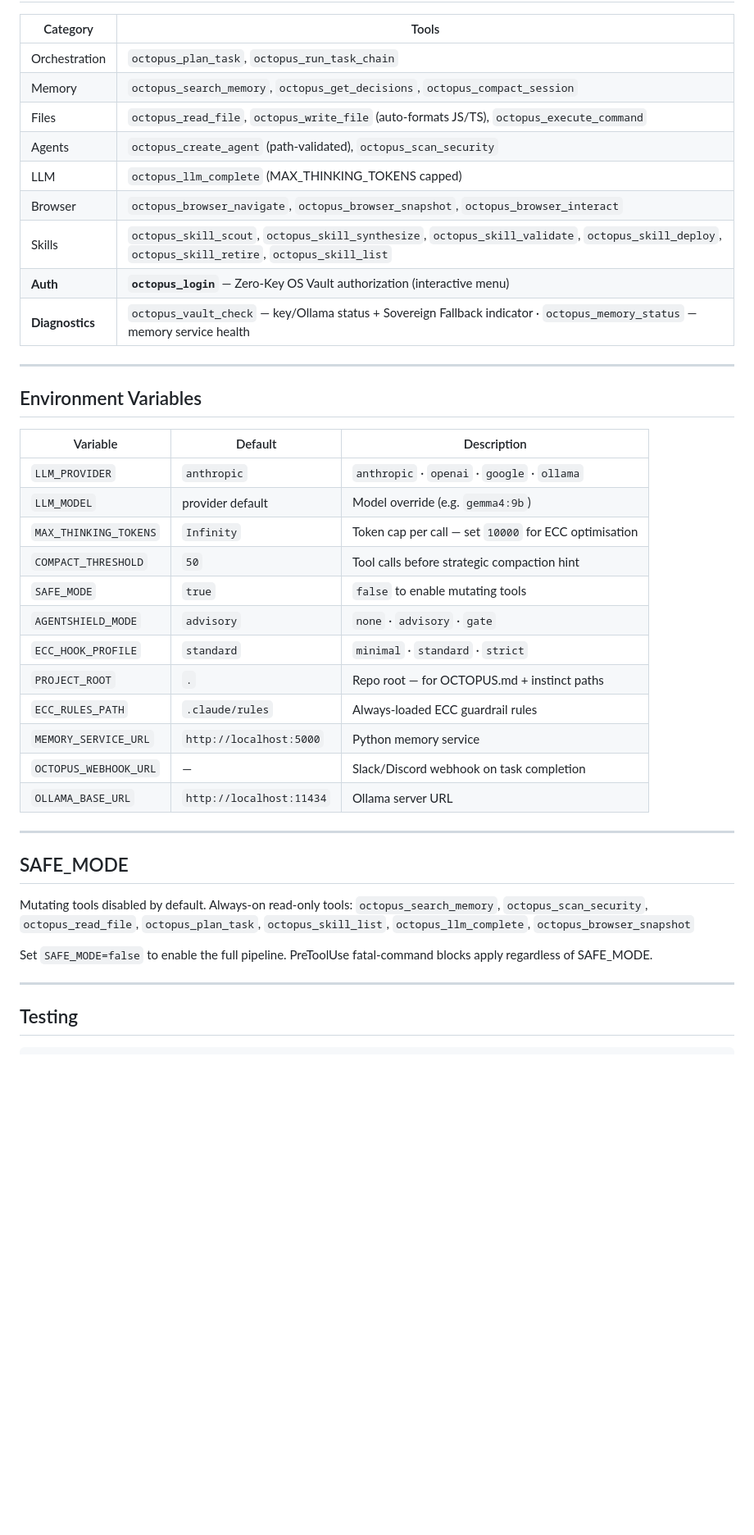
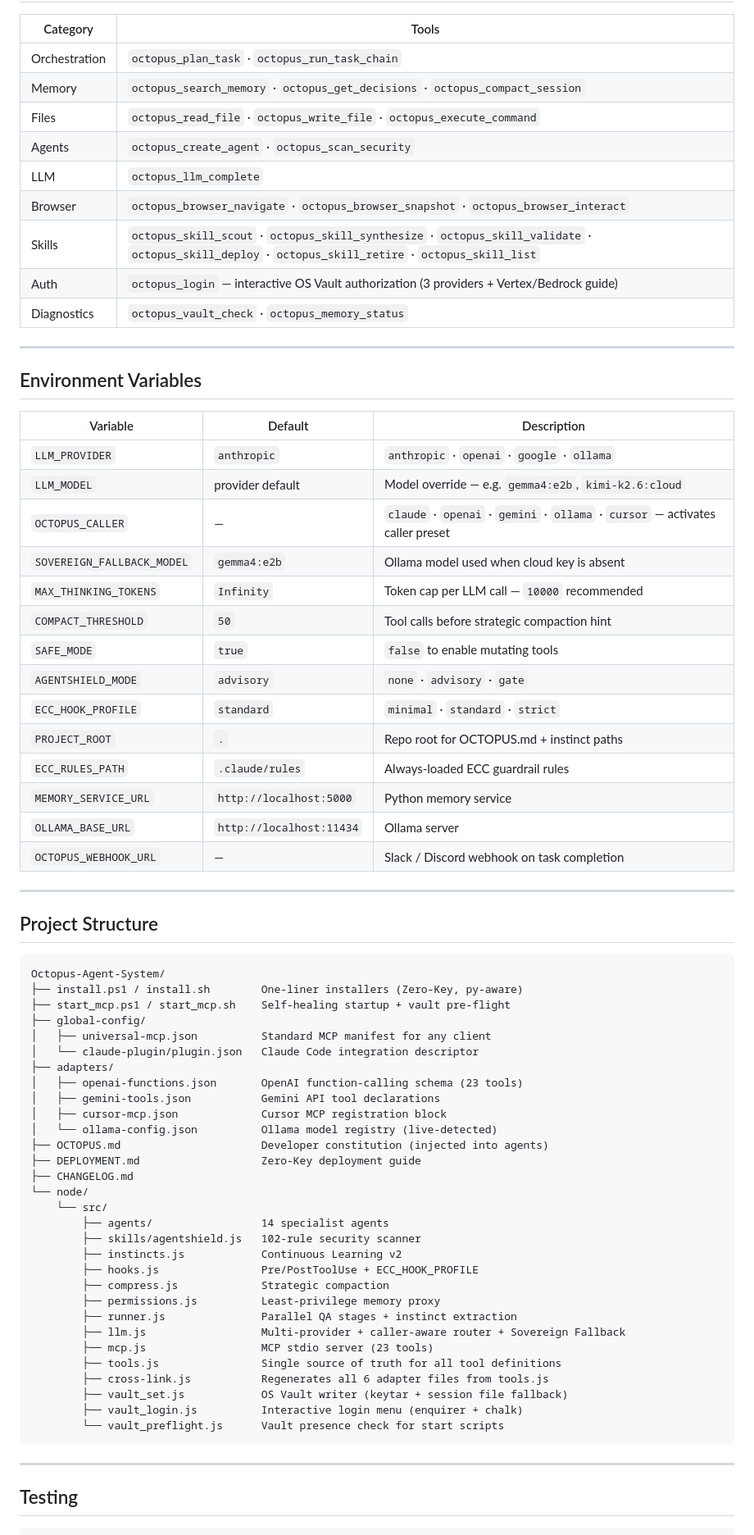
Before and after one commit to Boyapati13/Octopus-Agent-System, a Markdown page: README.md, the part around one of its changes. Shown at 82% size. Drawn GitHub-style; blank space fills up the shorter version.

````diff
--- a/README.md
+++ b/README.md
@@ -536,15 +418,15 @@ Switch model at any time by updating `LLM_MODEL` in `node/.env` — no restart o
 
 | Category | Tools |
 |---|---|
-| Orchestration | `octopus_plan_task`, `octopus_run_task_chain` |
-| Memory | `octopus_search_memory`, `octopus_get_decisions`, `octopus_compact_session` |
-| Files | `octopus_read_file`, `octopus_write_file` (auto-formats JS/TS), `octopus_execute_command` |
-| Agents | `octopus_create_agent` (path-validated), `octopus_scan_security` |
-| LLM | `octopus_llm_complete` (MAX_THINKING_TOKENS capped) |
-| Browser | `octopus_browser_navigate`, `octopus_browser_snapshot`, `octopus_browser_interact` |
-| Skills | `octopus_skill_scout`, `octopus_skill_synthesize`, `octopus_skill_validate`, `octopus_skill_deploy`, `octopus_skill_retire`, `octopus_skill_list` |
-| **Auth** | **`octopus_login`** — Zero-Key OS Vault authorization (interactive menu) |
-| **Diagnostics** | `octopus_vault_check` — key/Ollama status + Sovereign Fallback indicator · `octopus_memory_status` — memory service health |
+| Orchestration | `octopus_plan_task` · `octopus_run_task_chain` |
+| Memory | `octopus_search_memory` · `octopus_get_decisions` · `octopus_compact_session` |
+| Files | `octopus_read_file` · `octopus_write_file` · `octopus_execute_command` |
+| Agents | `octopus_create_agent` · `octopus_scan_security` |
+| LLM | `octopus_llm_complete` |
+| Browser | `octopus_browser_navigate` · `octopus_browser_snapshot` · `octopus_browser_interact` |
+| Skills | `octopus_skill_scout` · `octopus_skill_synthesize` · `octopus_skill_validate` · `octopus_skill_deploy` · `octopus_skill_retire` · `octopus_skill_list` |
+| Auth | `octopus_login` — interactive OS Vault authorization (3 providers + Vertex/Bedrock guide) |
+| Diagnostics | `octopus_vault_check` · `octopus_memory_status` |
 
 ---
 
@@ -553,27 +435,56 @@ Switch model at any time by updating `LLM_MODEL` in `node/.env` — no restart o
 | Variable | Default | Description |
 |---|---|---|
 | `LLM_PROVIDER` | `anthropic` | `anthropic` · `openai` · `google` · `ollama` |
-| `LLM_MODEL` | provider default | Model override (e.g. `gemma4:9b`) |
-| `MAX_THINKING_TOKENS` | `Infinity` | Token cap per call — set `10000` for ECC optimisation |
+| `LLM_MODEL` | provider default | Model override — e.g. `gemma4:e2b`, `kimi-k2.6:cloud` |
+| `OCTOPUS_CALLER` | — | `claude` · `openai` · `gemini` · `ollama` · `cursor` — activates caller preset |
+| `SOVEREIGN_FALLBACK_MODEL` | `gemma4:e2b` | Ollama model used when cloud key is absent |
+| `MAX_THINKING_TOKENS` | `Infinity` | Token cap per LLM call — `10000` recommended |
 | `COMPACT_THRESHOLD` | `50` | Tool calls before strategic compaction hint |
 | `SAFE_MODE` | `true` | `false` to enable mutating tools |
 | `AGENTSHIELD_MODE` | `advisory` | `none` · `advisory` · `gate` |
 | `ECC_HOOK_PROFILE` | `standard` | `minimal` · `standard` · `strict` |
-| `PROJECT_ROOT` | `.` | Repo root — for OCTOPUS.md + instinct paths |
+| `PROJECT_ROOT` | `.` | Repo root for OCTOPUS.md + instinct paths |
 | `ECC_RULES_PATH` | `.claude/rules` | Always-loaded ECC guardrail rules |
 | `MEMORY_SERVICE_URL` | `http://localhost:5000` | Python memory service |
-| `OCTOPUS_WEBHOOK_URL` | — | Slack/Discord webhook on task completion |
-| `OLLAMA_BASE_URL` | `http://localhost:11434` | Ollama server URL |
+| `OLLAMA_BASE_URL` | `http://localhost:11434` | Ollama server |
+| `OCTOPUS_WEBHOOK_URL` | — | Slack / Discord webhook on task completion |
 
 ---
 
-## SAFE_MODE
+## Project Structure
 
-Mutating tools disabled by default. Always-on read-only tools:
-`octopus_search_memory`, `octopus_scan_security`, `octopus_read_file`,
-`octopus_plan_task`, `octopus_skill_list`, `octopus_llm_complete`, `octopus_browser_snapshot`
-
-Set `SAFE_MODE=false` to enable the full pipeline. PreToolUse fatal-command blocks apply regardless of SAFE_MODE.
+```
+Octopus-Agent-System/
+├── install.ps1 / install.sh        One-liner installers (Zero-Key, py-aware)
+├── start_mcp.ps1 / start_mcp.sh    Self-healing startup + vault pre-flight
+├── global-config/
+│   ├── universal-mcp.json          Standard MCP manifest for any client
+│   └── claude-plugin/plugin.json   Claude Code integration descriptor
+├── adapters/
+│   ├── openai-functions.json       OpenAI function-calling schema (23 tools)
+│   ├── gemini-tools.json           Gemini API tool declarations
+│   ├── cursor-mcp.json             Cursor MCP registration block
+│   └── ollama-config.json          Ollama model registry (live-detected)
+├── OCTOPUS.md                      Developer constitution (injected into agents)
+├── DEPLOYMENT.md                   Zero-Key deployment guide
+├── CHANGELOG.md
+└── node/
+    └── src/
+        ├── agents/                 14 specialist agents
+        ├── skills/agentshield.js   102-rule security scanner
+        ├── instincts.js            Continuous Learning v2
+        ├── hooks.js                Pre/PostToolUse + ECC_HOOK_PROFILE
+        ├── compress.js             Strategic compaction
+        ├── permissions.js          Least-privilege memory proxy
+        ├── runner.js               Parallel QA stages + instinct extraction
+        ├── llm.js                  Multi-provider + caller-aware router + Sovereign Fallback
+        ├── mcp.js                  MCP stdio server (23 tools)
+        ├── tools.js                Single source of truth for all tool definitions
+        ├── cross-link.js           Regenerates all 6 adapter files from tools.js
+        ├── vault_set.js            OS Vault writer (keytar + session file fallback)
+        ├── vault_login.js          Interactive login menu (enquirer + chalk)
+        └── vault_preflight.js      Vault presence check for start scripts
+```
 
 ---
 
````
Also changed, not shown: other parts of README.md (+207 -316 lines).
